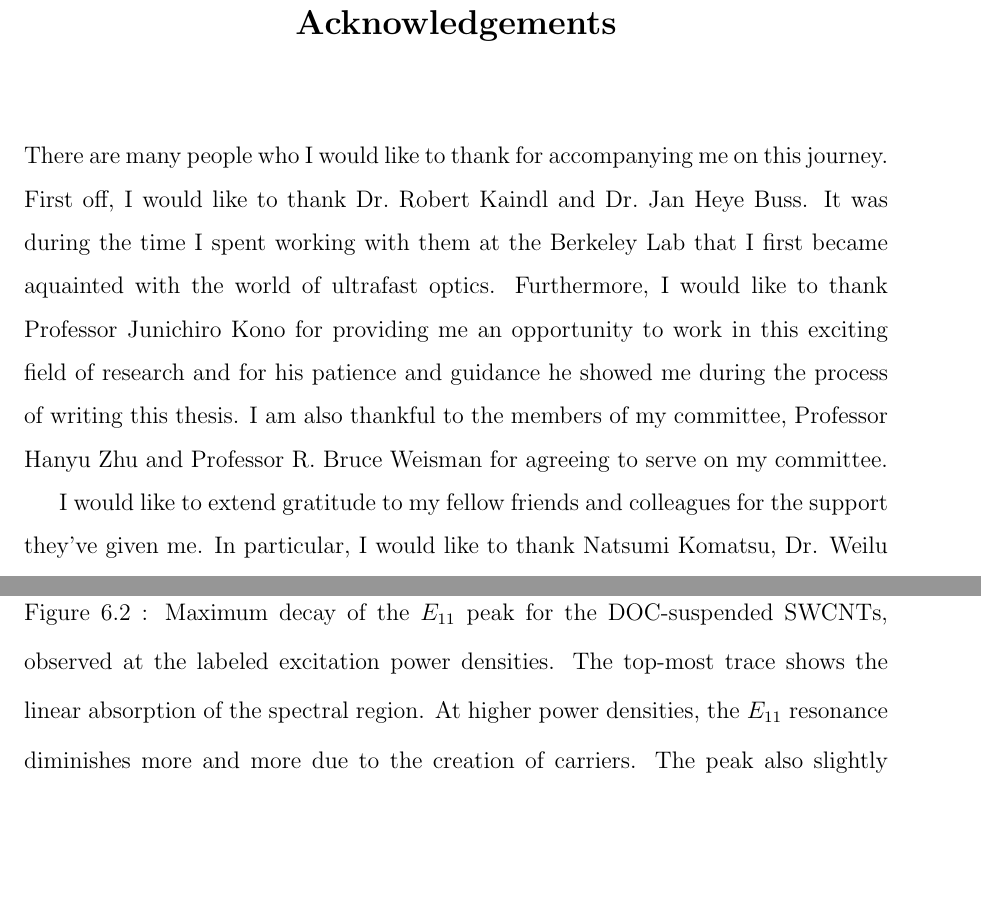
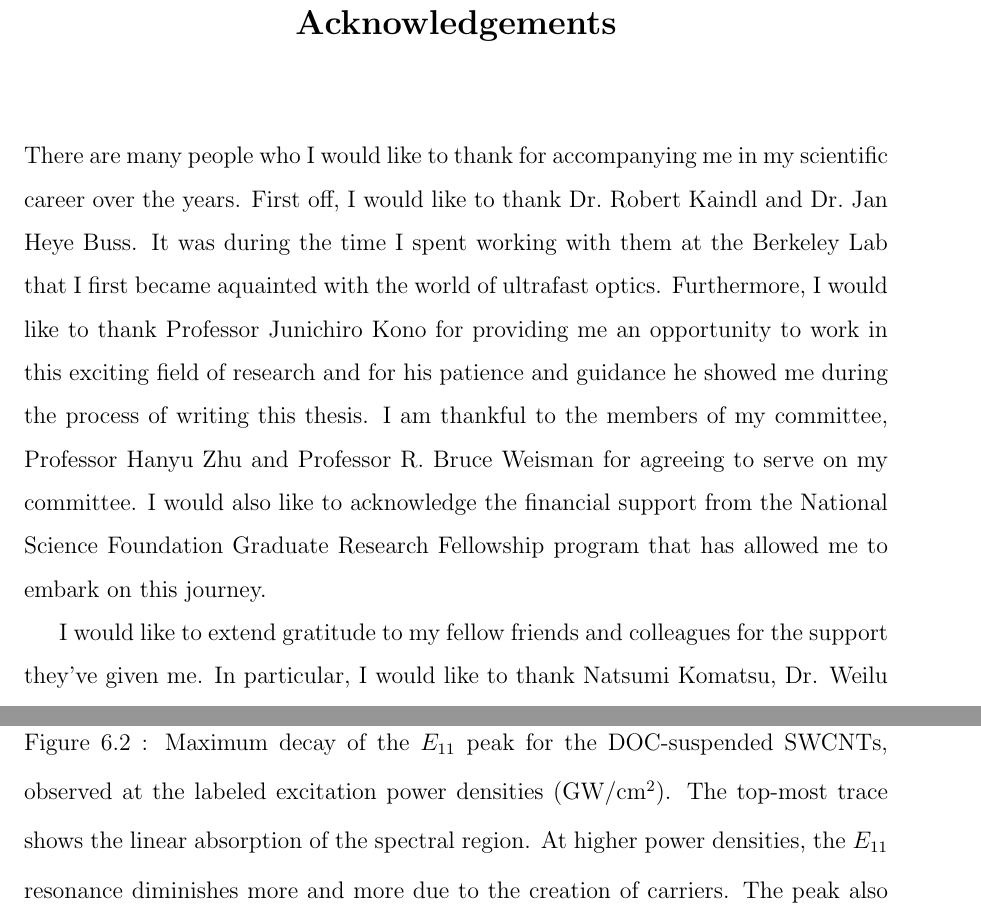
Before and after one commit to photon-collider/MSc-Thesis, a LaTeX thesis (thesis_main.tex, which reads chapters/acknowledgements.tex, chapters/chapter_my_data.tex): two parts of pages 4 and 168 of 204, joined at a grey line, cut so that both start at the same text, the shorter picture padded with empty space. Compiled offline with pdfLaTeX.

Commit message:
Done with my final draft

```diff
--- a/chapters/acknowledgements.tex
+++ b/chapters/acknowledgements.tex
@@ -1,7 +1,7 @@
 % !TEX root = ../thesis_main.tex
 \chapter*{Acknowledgements}
 
-There are many people who I would like to thank for accompanying me on this journey. First off, I would like to thank Dr.\ Robert Kaindl and Dr.\ Jan Heye Buss. It was during the time I spent working with them at the Berkeley Lab that I first became aquainted with the world of ultrafast optics. Furthermore, I would like to thank Professor Junichiro Kono for providing me an opportunity to work in this exciting field of research and for his patience and guidance he showed me during the process of writing this thesis. I am also thankful to the members of my committee, Professor Hanyu Zhu and Professor R. Bruce Weisman for agreeing to serve on my committee.
+There are many people who I would like to thank for accompanying me in my scientific career over the years. First off, I would like to thank Dr.\ Robert Kaindl and Dr.\ Jan Heye Buss. It was during the time I spent working with them at the Berkeley Lab that I first became aquainted with the world of ultrafast optics. Furthermore, I would like to thank Professor Junichiro Kono for providing me an opportunity to work in this exciting field of research and for his patience and guidance he showed me during the process of writing this thesis. I am thankful to the members of my committee, Professor Hanyu Zhu and Professor R. Bruce Weisman for agreeing to serve on my committee. I would also like to acknowledge the financial support from the National Science Foundation Graduate Research Fellowship program that has allowed me to embark on this journey.
 
 I would like to extend gratitude to my fellow friends and colleagues for the support they've given me. In particular, I would like to thank Natsumi Komatsu, Dr. Weilu Gao, and Jan L{\"u}ttgens for the discussions we've had and for their efforts in preparing the samples I used in my studies. I am thankful to Professor Marco Battiato for providing me his expertise and his keen insight into my work. I am also grateful for the administrative support provided to me by Carol Lively, Aki Shimada, James Hayward. I also thank Dr. Gary Timothy Noe II and Fumiya Katsutani for the time and effort they have spent in mentoring me and teaching me various technical skills I used in my work. I am also grateful to Nicolas Marquez for the time he dedicated to some of the experiments we collaborated on. To the newer Kono group members Saunab Ghosh, Arash Ahmadivand, Andrey Baydin, Ali Mojibpour, and Fuyang Tay, it has been a pleasure getting to know you all and I wish you the best.
 
--- a/chapters/chapter_my_data.tex
+++ b/chapters/chapter_my_data.tex
@@ -26,7 +26,7 @@ Figure \ref{fig:weilu_cnt_max_decay_fit} shows the peak attenuance obtained in F
 \begin{figure}[ht]
 	\centering
 	\includegraphics[height=2.4in]{images/chapter_my_data/Weilu_CNT_abs_max_change_relabeled}
-	\caption{Maximum decay of the $E_{11}$ peak for the DOC-suspended SWCNTs, observed at the labeled excitation power densities. The top-most trace shows the linear absorption of the spectral region. At higher power densities, the $E_{11}$ resonance diminishes more and more due to the creation of carriers. The peak also slightly blueshifts and broadens.}
+	\caption{Maximum decay of the $E_{11}$ peak for the DOC-suspended SWCNTs, observed at the labeled excitation power densities (GW/cm$^2$). The top-most trace shows the linear absorption of the spectral region. At higher power densities, the $E_{11}$ resonance diminishes more and more due to the creation of carriers. The peak also slightly blueshifts and broadens.}
 	\label{fig:weilu_cnt_max_decay}
 \end{figure}
 
```
